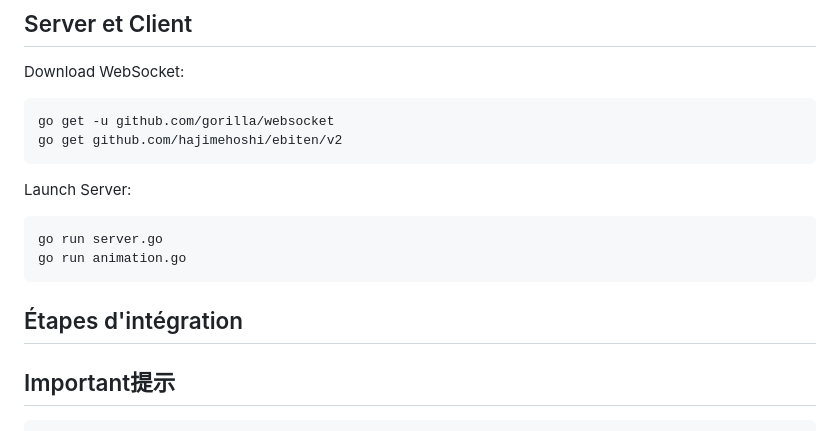
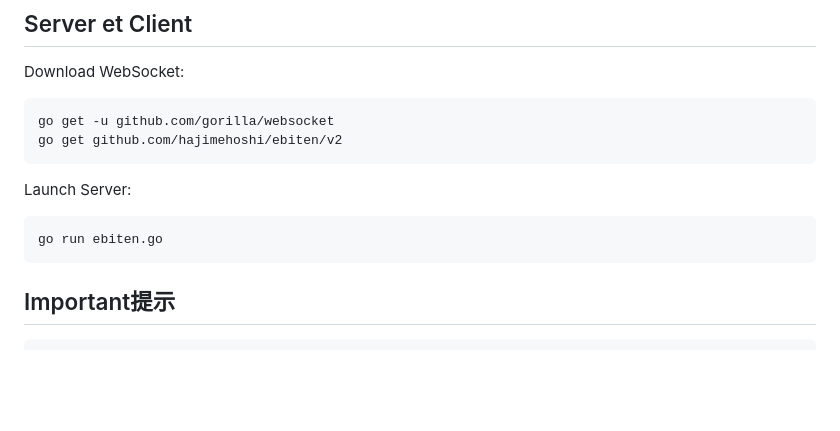
Before and after one commit to Sandrineavida/Vivarium_Multi-Agent_Golang, a Markdown page: README.md, the part around the change. Drawn GitHub-style; blank space fills up the shorter version.

Commit message:
清理了server html 野火烧不尽问题真解决了

````diff
--- a/README.md
+++ b/README.md
@@ -41,11 +41,8 @@ go get github.com/hajimehoshi/ebiten/v2
 
 Launch Server:
 ```
-go run server.go
-go run animation.go
+go run ebiten.go
 ```
-
-## Étapes d'intégration
 
 
 ## Important提示
````
